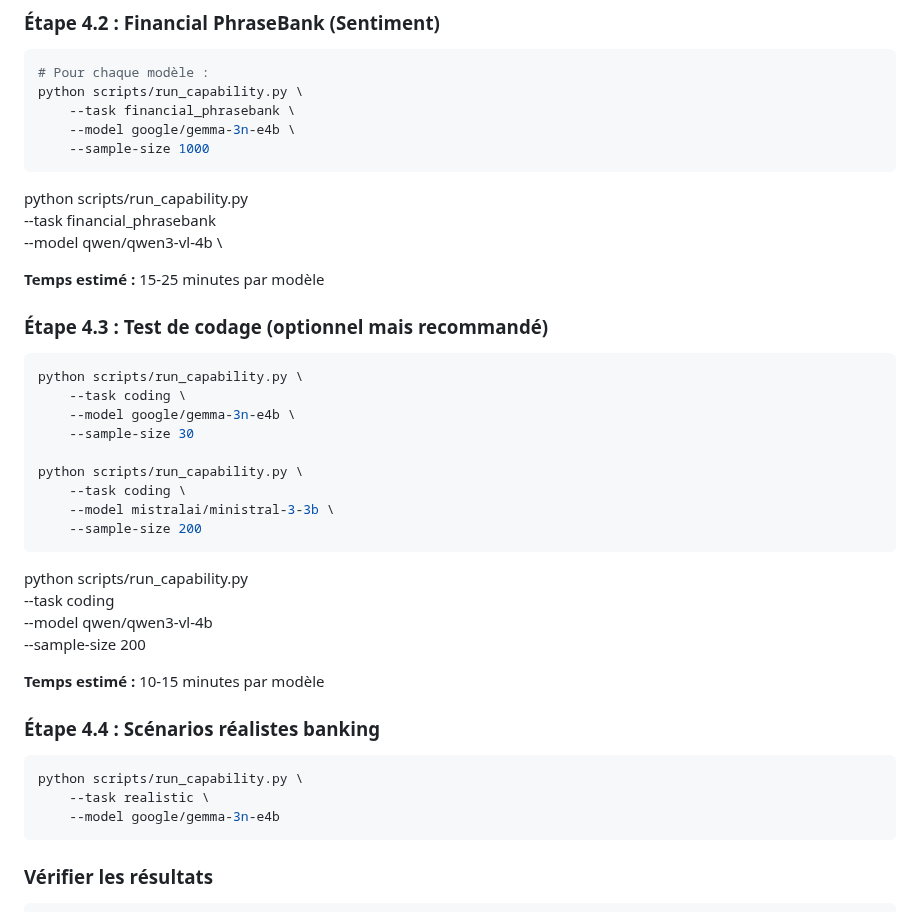
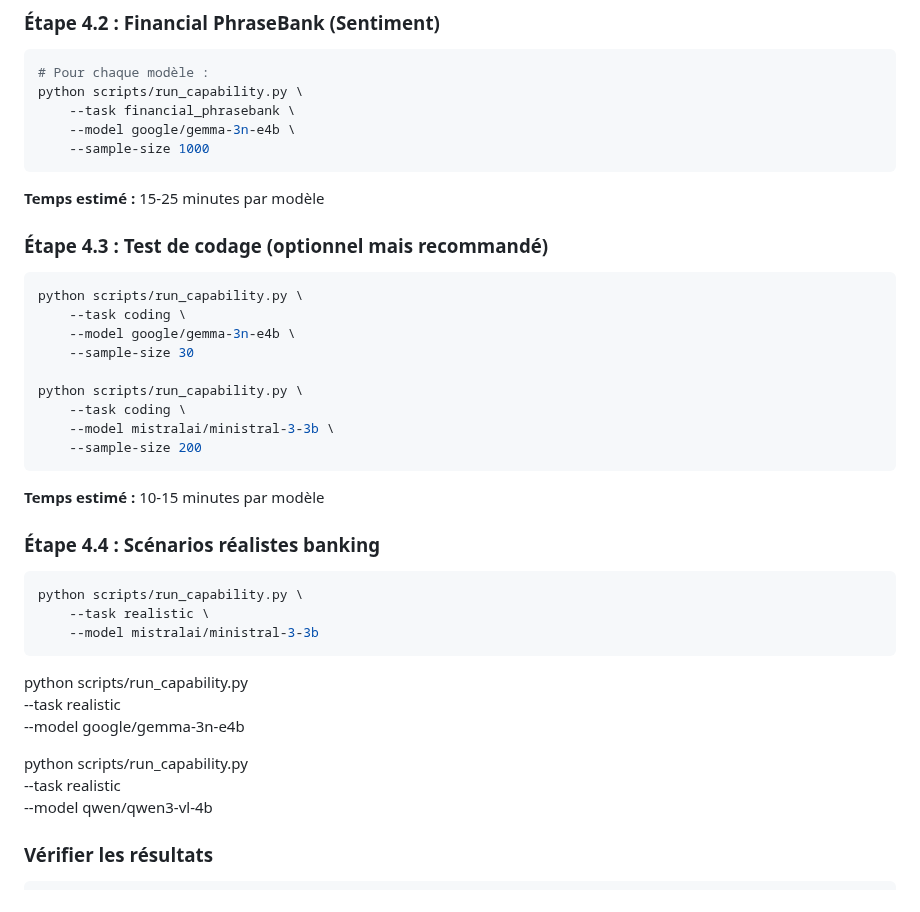
Before and after one commit to BinkyTwin/edge_benchmark, a Markdown page: TUTORIAL.md, the part around the change. GitHub-like rendering.

Commit message:
Remove outdated examples from TUTORIAL.md for financial phrasebank and coding tasks using qwen/qwen3-vl-4b model. Add new examples for realistic tasks with updated model references for better clarity.

````diff
--- a/TUTORIAL.md
+++ b/TUTORIAL.md
@@ -345,10 +345,6 @@ python scripts/run_capability.py \
     --sample-size 1000
 ```
 
-python scripts/run_capability.py \
-    --task financial_phrasebank \
-    --model qwen/qwen3-vl-4b \
-
 **Temps estimé :** 15-25 minutes par modèle
 
 ### Étape 4.3 : Test de codage (optionnel mais recommandé)
@@ -364,10 +360,6 @@ python scripts/run_capability.py \
     --model mistralai/ministral-3-3b \
     --sample-size 200
 ```
-python scripts/run_capability.py \
-    --task coding \
-    --model qwen/qwen3-vl-4b \
-    --sample-size 200
 
 **Temps estimé :** 10-15 minutes par modèle
 
@@ -376,8 +368,15 @@ python scripts/run_capability.py \
 ```bash
 python scripts/run_capability.py \
     --task realistic \
+    --model mistralai/ministral-3-3b
+```
+python scripts/run_capability.py \
+    --task realistic \
     --model google/gemma-3n-e4b
-```
+
+python scripts/run_capability.py \
+    --task realistic \
+    --model qwen/qwen3-vl-4b
 
 ### Vérifier les résultats
 
````
